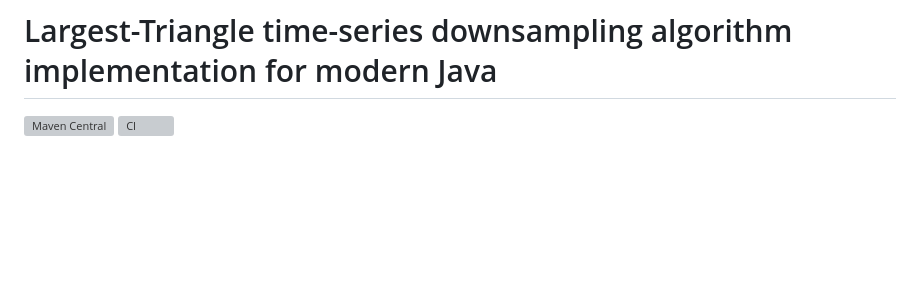
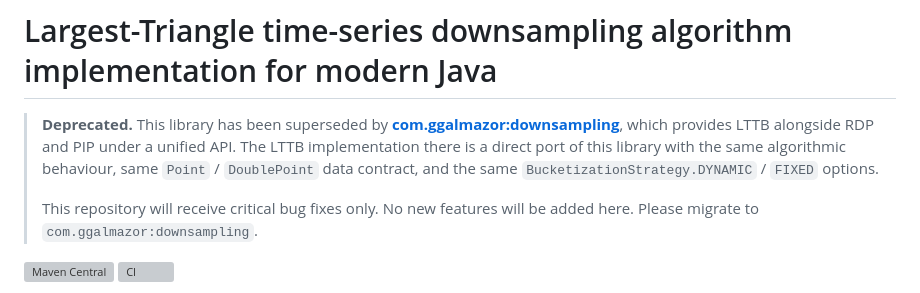
Before and after one commit to ggalmazor/lttb_downsampling, a Markdown page: README.md, the part around the change. Rendered like a GitHub page; blank space fills up the shorter version; grey boxes are pictures that could not be loaded.

Commit message:
Deprecate in favour of com.ggalmazor:downsampling

```diff
--- a/README.md
+++ b/README.md
@@ -1,4 +1,14 @@
 # Largest-Triangle time-series downsampling algorithm implementation for modern Java
+
+> **Deprecated.** This library has been superseded by
+> [**com.ggalmazor:downsampling**](https://github.com/ggalmazor/downsampling), which provides
+> LTTB alongside RDP and PIP under a unified API. The LTTB implementation there is a direct
+> port of this library with the same algorithmic behaviour, same `Point` / `DoublePoint` data
+> contract, and the same `BucketizationStrategy.DYNAMIC` / `FIXED` options.
+>
+> This repository will receive critical bug fixes only. No new features will be added here.
+> Please migrate to `com.ggalmazor:downsampling`.
+
 [![Maven Central](https://img.shields.io/maven-central/v/com.ggalmazor/lttb_downsampling.svg)](https://central.sonatype.com/artifact/com.ggalmazor/lttb_downsampling)
 [![CI](https://github.com/ggalmazor/lttb_downsampling/actions/workflows/ci.yml/badge.svg)](https://github.com/ggalmazor/lttb_downsampling/actions/workflows/ci.yml)
 
```
